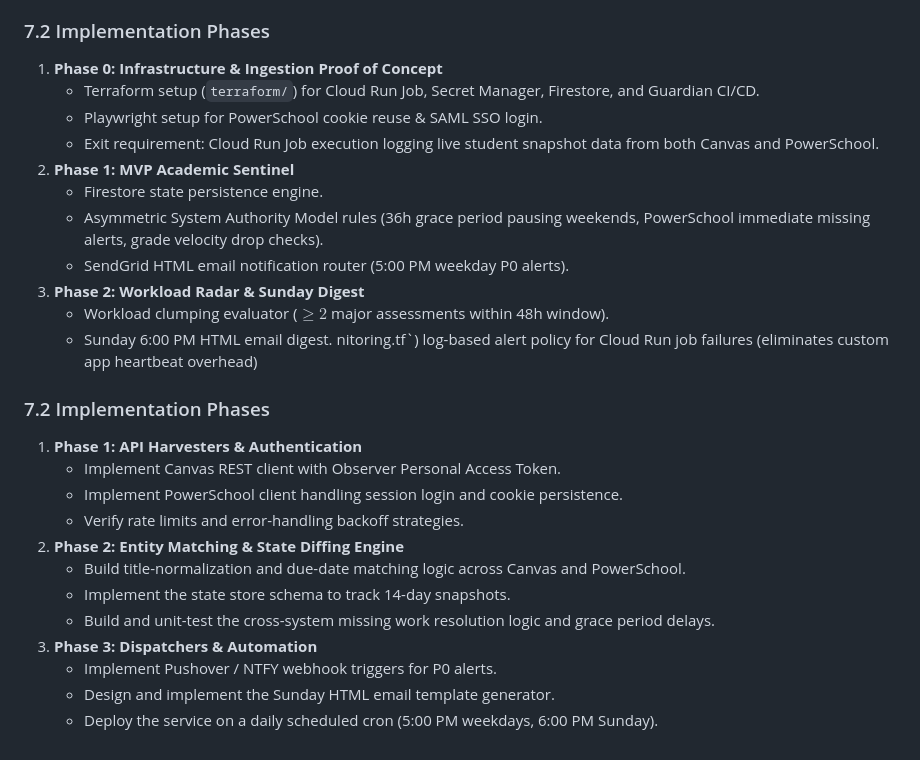
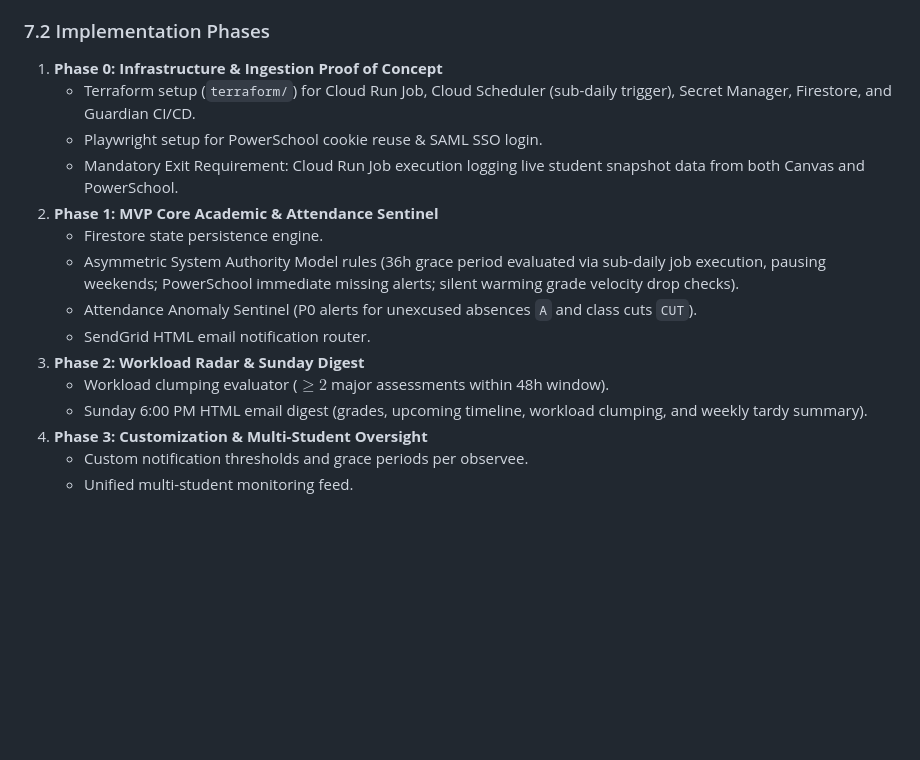
Before and after one commit to billnapier/bellmon, a Markdown page: docs/Prd.md, the part around the change. Drawn GitHub-style; blank space fills up the shorter version.

```diff
--- a/docs/Prd.md
+++ b/docs/Prd.md
@@ -209,28 +209,17 @@ The engine uses **Google Cloud Firestore** to maintain persistent state snapshot
 
 ### 7.2 Implementation Phases
 1. **Phase 0: Infrastructure & Ingestion Proof of Concept**
-   * Terraform setup (`terraform/`) for Cloud Run Job, Secret Manager, Firestore, and Guardian CI/CD.
+   * Terraform setup (`terraform/`) for Cloud Run Job, Cloud Scheduler (sub-daily trigger), Secret Manager, Firestore, and Guardian CI/CD.
    * Playwright setup for PowerSchool cookie reuse & SAML SSO login.
-   * Exit requirement: Cloud Run Job execution logging live student snapshot data from both Canvas and PowerSchool.
-2. **Phase 1: MVP Academic Sentinel**
+   * Mandatory Exit Requirement: Cloud Run Job execution logging live student snapshot data from both Canvas and PowerSchool.
+2. **Phase 1: MVP Core Academic & Attendance Sentinel**
    * Firestore state persistence engine.
-   * Asymmetric System Authority Model rules (36h grace period pausing weekends, PowerSchool immediate missing alerts, grade velocity drop checks).
-   * SendGrid HTML email notification router (5:00 PM weekday P0 alerts).
+   * Asymmetric System Authority Model rules (36h grace period evaluated via sub-daily job execution, pausing weekends; PowerSchool immediate missing alerts; silent warming grade velocity drop checks).
+   * Attendance Anomaly Sentinel (P0 alerts for unexcused absences `A` and class cuts `CUT`).
+   * SendGrid HTML email notification router.
 3. **Phase 2: Workload Radar & Sunday Digest**
    * Workload clumping evaluator ($\ge 2$ major assessments within 48h window).
-   * Sunday 6:00 PM HTML email digest.
-nitoring.tf`) log-based alert policy for Cloud Run job failures (eliminates custom app heartbeat overhead)
-
-### 7.2 Implementation Phases
-1. **Phase 1: API Harvesters & Authentication**
-   * Implement Canvas REST client with Observer Personal Access Token.
-   * Implement PowerSchool client handling session login and cookie persistence.
-   * Verify rate limits and error-handling backoff strategies.
-2. **Phase 2: Entity Matching & State Diffing Engine**
-   * Build title-normalization and due-date matching logic across Canvas and PowerSchool.
-   * Implement the state store schema to track 14-day snapshots.
-   * Build and unit-test the cross-system missing work resolution logic and grace period delays.
-3. **Phase 3: Dispatchers & Automation**
-   * Implement Pushover / NTFY webhook triggers for P0 alerts.
-   * Design and implement the Sunday HTML email template generator.
-   * Deploy the service on a daily scheduled cron (5:00 PM weekdays, 6:00 PM Sunday).
+   * Sunday 6:00 PM HTML email digest (grades, upcoming timeline, workload clumping, and weekly tardy summary).
+4. **Phase 3: Customization & Multi-Student Oversight**
+   * Custom notification thresholds and grace periods per observee.
+   * Unified multi-student monitoring feed.
```
Also changed, not shown: docs/Roadmap.md (+17 -16 lines).
